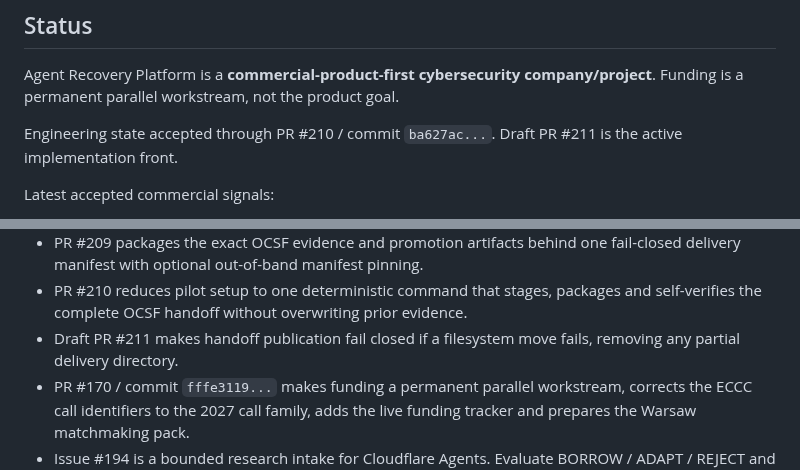
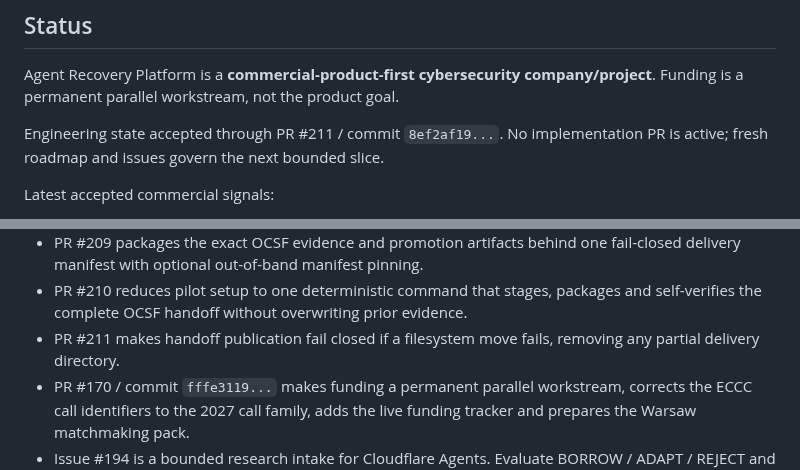
Before and after one commit to tomat60/agent-recovery-platform, a Markdown page: docs/PROJECT_CURRENT_STATE.md, 2 parts joined by grey strips. GitHub-like rendering.

Commit message:
Docs: synchronize accepted state through PR 211 (#212)

```diff
--- a/docs/PROJECT_CURRENT_STATE.md
+++ b/docs/PROJECT_CURRENT_STATE.md
@@ -6,7 +6,7 @@ Date: 2026-09-30
 
 Agent Recovery Platform is a **commercial-product-first cybersecurity company/project**. Funding is a permanent parallel workstream, not the product goal.
 
-Engineering state accepted through PR #210 / commit `ba627ac...`. Draft PR #211 is the active implementation front.
+Engineering state accepted through PR #211 / commit `8ef2af19...`. No implementation PR is active; fresh roadmap and issues govern the next bounded slice.
 
 Latest accepted commercial signals:
 
@@ -25,7 +25,7 @@ Latest accepted product/security and funding movement:
 - PR #208 adds receiver-side fail-closed verification and optional exact-artifact pinning for that promotion handoff.
 - PR #209 packages the exact OCSF evidence and promotion artifacts behind one fail-closed delivery manifest with optional out-of-band manifest pinning.
 - PR #210 reduces pilot setup to one deterministic command that stages, packages and self-verifies the complete OCSF handoff without overwriting prior evidence.
-- Draft PR #211 makes handoff publication fail closed if a filesystem move fails, removing any partial delivery directory.
+- PR #211 makes handoff publication fail closed if a filesystem move fails, removing any partial delivery directory.
 - PR #170 / commit `fffe3119...` makes funding a permanent parallel workstream, corrects the ECCC call identifiers to the 2027 call family, adds the live funding tracker and prepares the Warsaw matchmaking pack.
 - Issue #194 is a bounded research intake for Cloudflare Agents. Evaluate BORROW / ADAPT / REJECT and one small provider-free proof only if it can delete work or strengthen a real integration target. No migration or spend is authorized.
 
```
Also changed, not shown: other parts of docs/PROJECT_CURRENT_STATE.md (+1 -1 lines).
